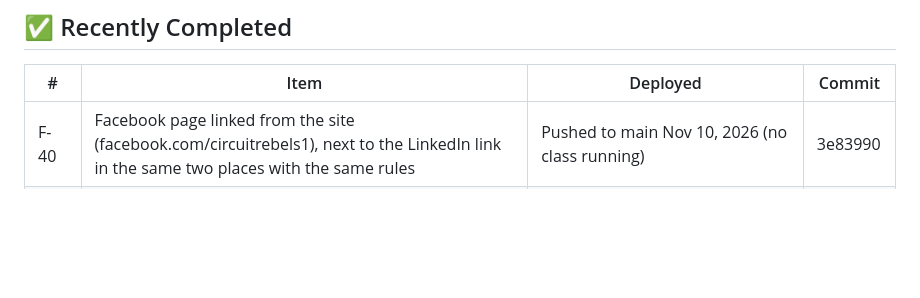
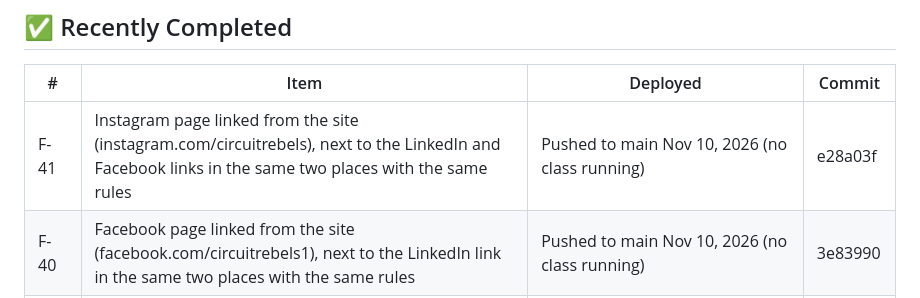
Before and after one commit to NinjaFromQueens/bot-arena, a Markdown page: BACKLOG.md, the part around the change. Drawn GitHub-style; blank space fills up the shorter version.

Commit message:
Record the Instagram link in the backlog
Keeps the completed list in step with what is live, with the commit
hash so the change can be found later.

Co-Authored-By: Claude Opus 5.5 <noreply@anthropic.com>

```diff
--- a/BACKLOG.md
+++ b/BACKLOG.md
@@ -32,6 +32,7 @@ Last updated: November 10, 2026
 ## ✅ Recently Completed
 | # | Item | Deployed | Commit |
 |---|---|---|---|
+| F-41 | Instagram page linked from the site (instagram.com/circuitrebels), next to the LinkedIn and Facebook links in the same two places with the same rules | Pushed to main Nov 10, 2026 (no class running) | e28a03f |
 | F-40 | Facebook page linked from the site (facebook.com/circuitrebels1), next to the LinkedIn link in the same two places with the same rules | Pushed to main Nov 10, 2026 (no class running) | 3e83990 |
 | F-39 | LinkedIn page linked from the site: a "Follow on LinkedIn" link in the home page's Circuit Rebels panel (hidden on phones so the Join box stays near the top) and under the sign-up form on the tour's last slide (hidden in trailer mode) | Pushed to main Nov 10, 2026 (no class running) | 3ebd930 |
 | F-29 | Circuit Rebels tour (/tour): 14-scene story with 37 voiced lines (OMNI, Rivet, Sparrow, Torque, Volt), original music, world sounds, moving backgrounds, chase finale, auto-play, the Recruit card, trailer mode with a QR code to the form (/tour?trailer); the home page panel opens it | Pushed to main Nov 7, 2026 (no class running); checked on bot-arena-g5ew.onrender.com (153 browser checks) | 7c88954 |
```
